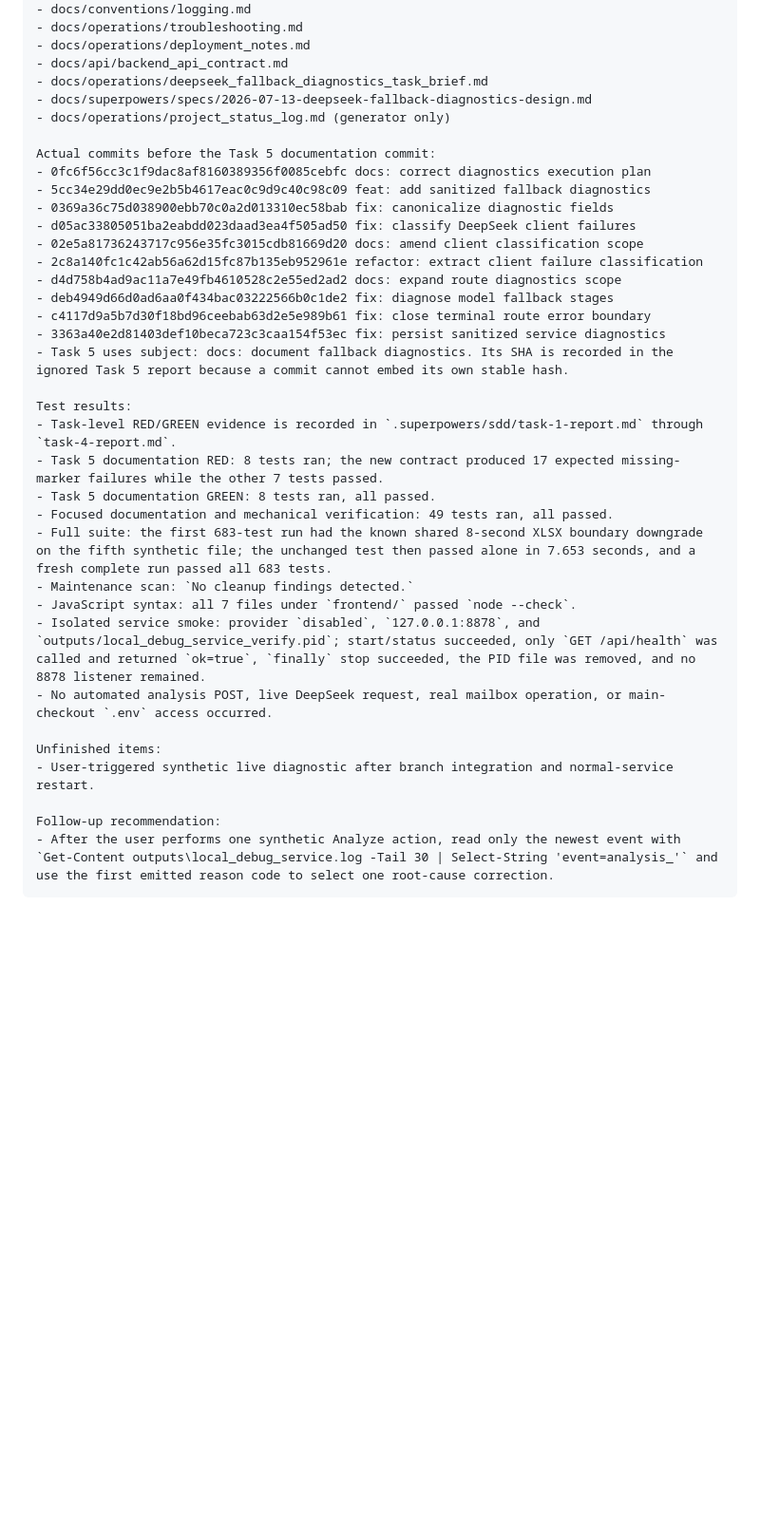
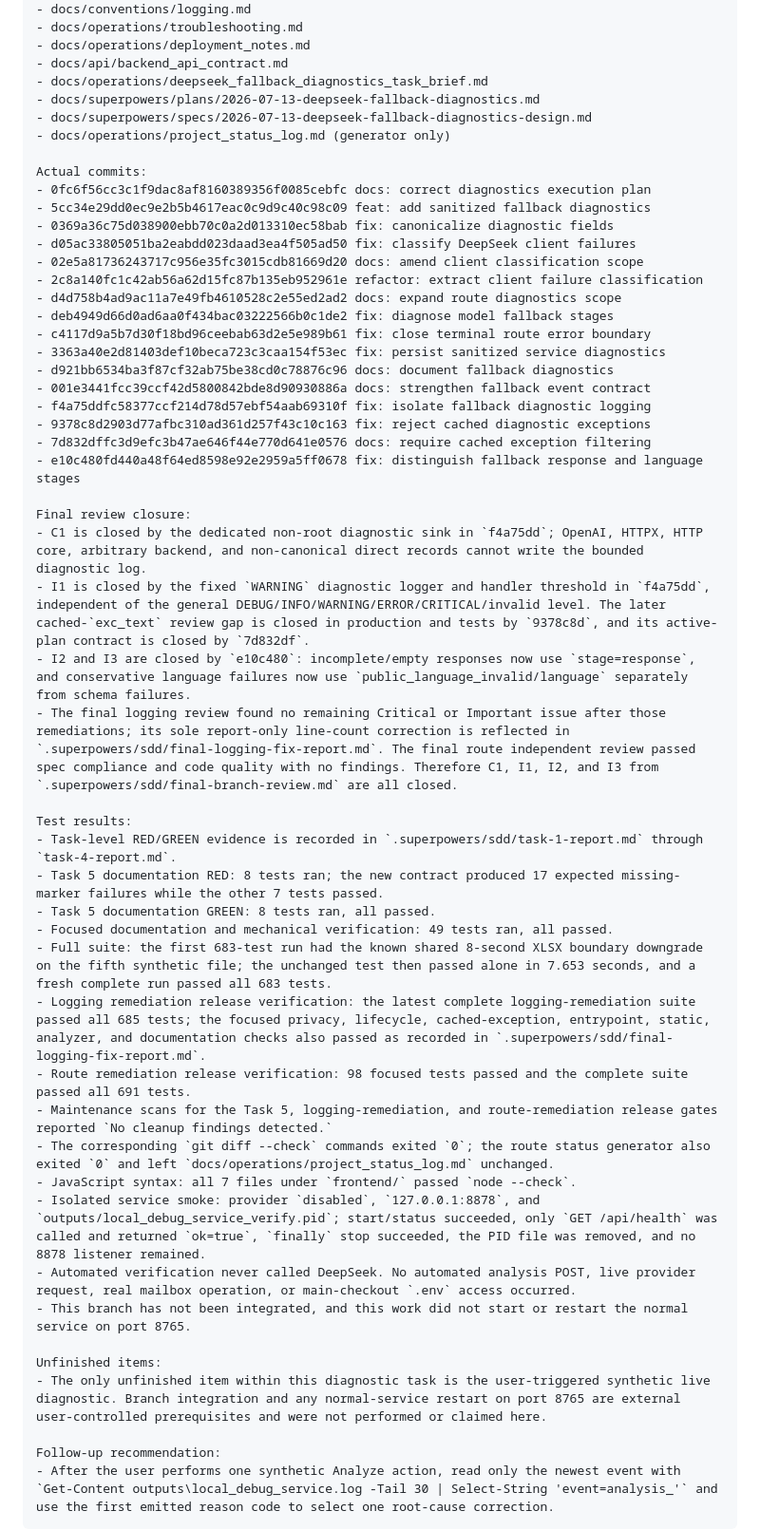
Before and after one commit to Toby0918/email-ai-assistant, a Markdown page: docs/operations/deepseek_fallback_diagnostics_task_brief.md, the part around the change. Shown at 95% size. Drawn GitHub-style; blank space fills up the shorter version.

Commit message:
docs: record final diagnostics verification

```diff
--- a/docs/operations/deepseek_fallback_diagnostics_task_brief.md
+++ b/docs/operations/deepseek_fallback_diagnostics_task_brief.md
@@ -199,10 +199,11 @@ Actual modified files:
 - docs/operations/deployment_notes.md
 - docs/api/backend_api_contract.md
 - docs/operations/deepseek_fallback_diagnostics_task_brief.md
+- docs/superpowers/plans/2026-07-13-deepseek-fallback-diagnostics.md
 - docs/superpowers/specs/2026-07-13-deepseek-fallback-diagnostics-design.md
 - docs/operations/project_status_log.md (generator only)
 
-Actual commits before the Task 5 documentation commit:
+Actual commits:
 - 0fc6f56cc3c1f9dac8af8160389356f0085cebfc docs: correct diagnostics execution plan
 - 5cc34e29dd0ec9e2b5b4617eac0c9d9c40c98c09 feat: add sanitized fallback diagnostics
 - 0369a36c75d038900ebb70c0a2d013310ec58bab fix: canonicalize diagnostic fields
@@ -213,7 +214,18 @@ Actual commits before the Task 5 documentation commit:
 - deb4949d66d0ad6aa0f434bac03222566b0c1de2 fix: diagnose model fallback stages
 - c4117d9a5b7d30f18bd96ceebab63d2e5e989b61 fix: close terminal route error boundary
 - 3363a40e2d81403def10beca723c3caa154f53ec fix: persist sanitized service diagnostics
-- Task 5 uses subject: docs: document fallback diagnostics. Its SHA is recorded in the ignored Task 5 report because a commit cannot embed its own stable hash.
+- d921bb6534ba3f87cf32ab75be38cd0c78876c96 docs: document fallback diagnostics
+- 001e3441fcc39ccf42d5800842bde8d90930886a docs: strengthen fallback event contract
+- f4a75ddfc58377ccf214d78d57ebf54aab69310f fix: isolate fallback diagnostic logging
+- 9378c8d2903d77afbc310ad361d257f43c10c163 fix: reject cached diagnostic exceptions
+- 7d832dffc3d9efc3b47ae646f44e770d641e0576 docs: require cached exception filtering
+- e10c480fd440a48f64ed8598e92e2959a5ff0678 fix: distinguish fallback response and language stages
+
+Final review closure:
+- C1 is closed by the dedicated non-root diagnostic sink in `f4a75dd`; OpenAI, HTTPX, HTTP core, arbitrary backend, and non-canonical direct records cannot write the bounded diagnostic log.
+- I1 is closed by the fixed `WARNING` diagnostic logger and handler threshold in `f4a75dd`, independent of the general DEBUG/INFO/WARNING/ERROR/CRITICAL/invalid level. The later cached-`exc_text` review gap is closed in production and tests by `9378c8d`, and its active-plan contract is closed by `7d832df`.
+- I2 and I3 are closed by `e10c480`: incomplete/empty responses now use `stage=response`, and conservative language failures now use `public_language_invalid/language` separately from schema failures.
+- The final logging review found no remaining Critical or Important issue after those remediations; its sole report-only line-count correction is reflected in `.superpowers/sdd/final-logging-fix-report.md`. The final route independent review passed spec compliance and code quality with no findings. Therefore C1, I1, I2, and I3 from `.superpowers/sdd/final-branch-review.md` are all closed.
 
 Test results:
 - Task-level RED/GREEN evidence is recorded in `.superpowers/sdd/task-1-report.md` through `task-4-report.md`.
@@ -221,13 +233,17 @@ Test results:
 - Task 5 documentation GREEN: 8 tests ran, all passed.
 - Focused documentation and mechanical verification: 49 tests ran, all passed.
 - Full suite: the first 683-test run had the known shared 8-second XLSX boundary downgrade on the fifth synthetic file; the unchanged test then passed alone in 7.653 seconds, and a fresh complete run passed all 683 tests.
-- Maintenance scan: `No cleanup findings detected.`
+- Logging remediation release verification: the latest complete logging-remediation suite passed all 685 tests; the focused privacy, lifecycle, cached-exception, entrypoint, static, analyzer, and documentation checks also passed as recorded in `.superpowers/sdd/final-logging-fix-report.md`.
+- Route remediation release verification: 98 focused tests passed and the complete suite passed all 691 tests.
+- Maintenance scans for the Task 5, logging-remediation, and route-remediation release gates reported `No cleanup findings detected.`
+- The corresponding `git diff --check` commands exited `0`; the route status generator also exited `0` and left `docs/operations/project_status_log.md` unchanged.
 - JavaScript syntax: all 7 files under `frontend/` passed `node --check`.
 - Isolated service smoke: provider `disabled`, `127.0.0.1:8878`, and `outputs/local_debug_service_verify.pid`; start/status succeeded, only `GET /api/health` was called and returned `ok=true`, `finally` stop succeeded, the PID file was removed, and no 8878 listener remained.
-- No automated analysis POST, live DeepSeek request, real mailbox operation, or main-checkout `.env` access occurred.
+- Automated verification never called DeepSeek. No automated analysis POST, live provider request, real mailbox operation, or main-checkout `.env` access occurred.
+- This branch has not been integrated, and this work did not start or restart the normal service on port 8765.
 
 Unfinished items:
-- User-triggered synthetic live diagnostic after branch integration and normal-service restart.
+- The only unfinished item within this diagnostic task is the user-triggered synthetic live diagnostic. Branch integration and any normal-service restart on port 8765 are external user-controlled prerequisites and were not performed or claimed here.
 
 Follow-up recommendation:
 - After the user performs one synthetic Analyze action, read only the newest event with `Get-Content outputs\local_debug_service.log -Tail 30 | Select-String 'event=analysis_'` and use the first emitted reason code to select one root-cause correction.
```
